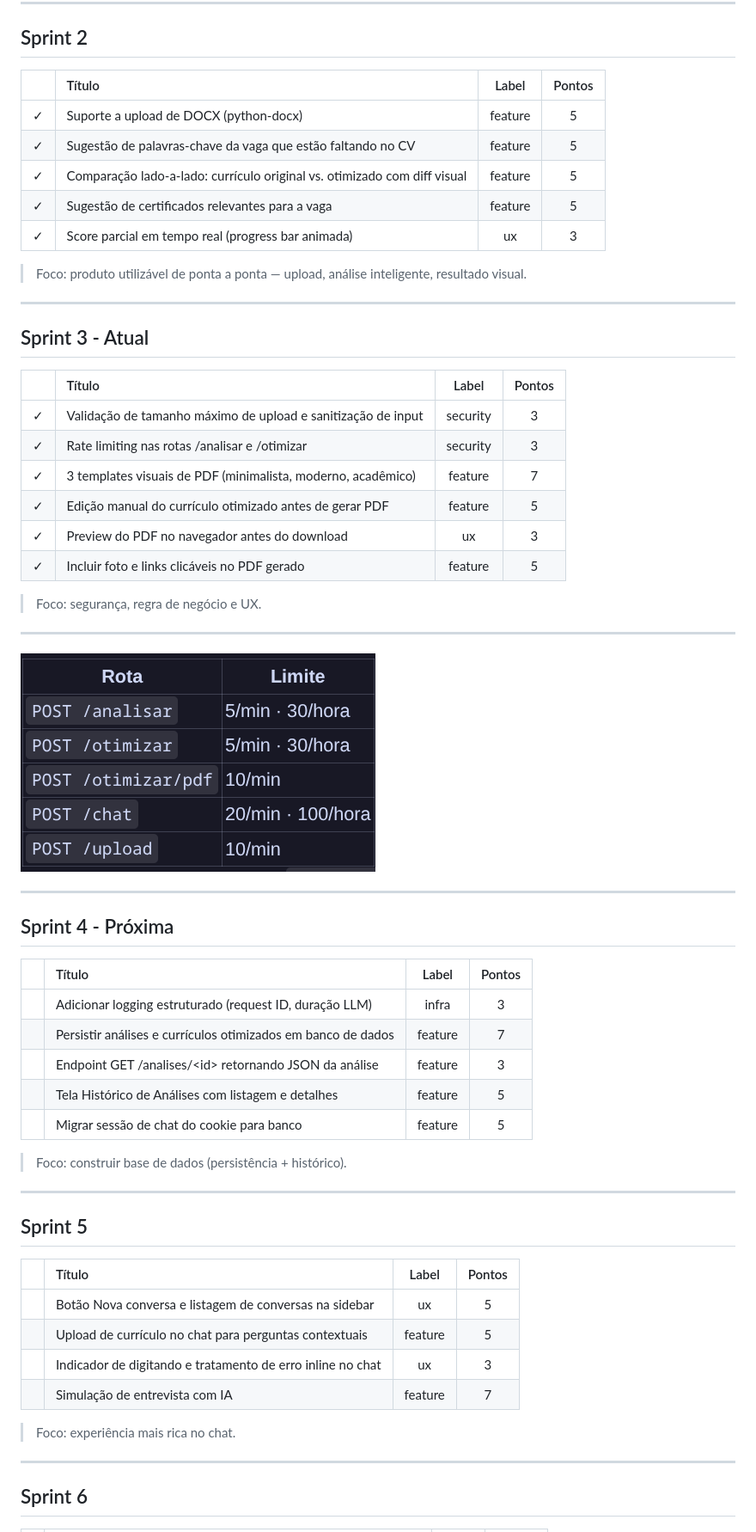
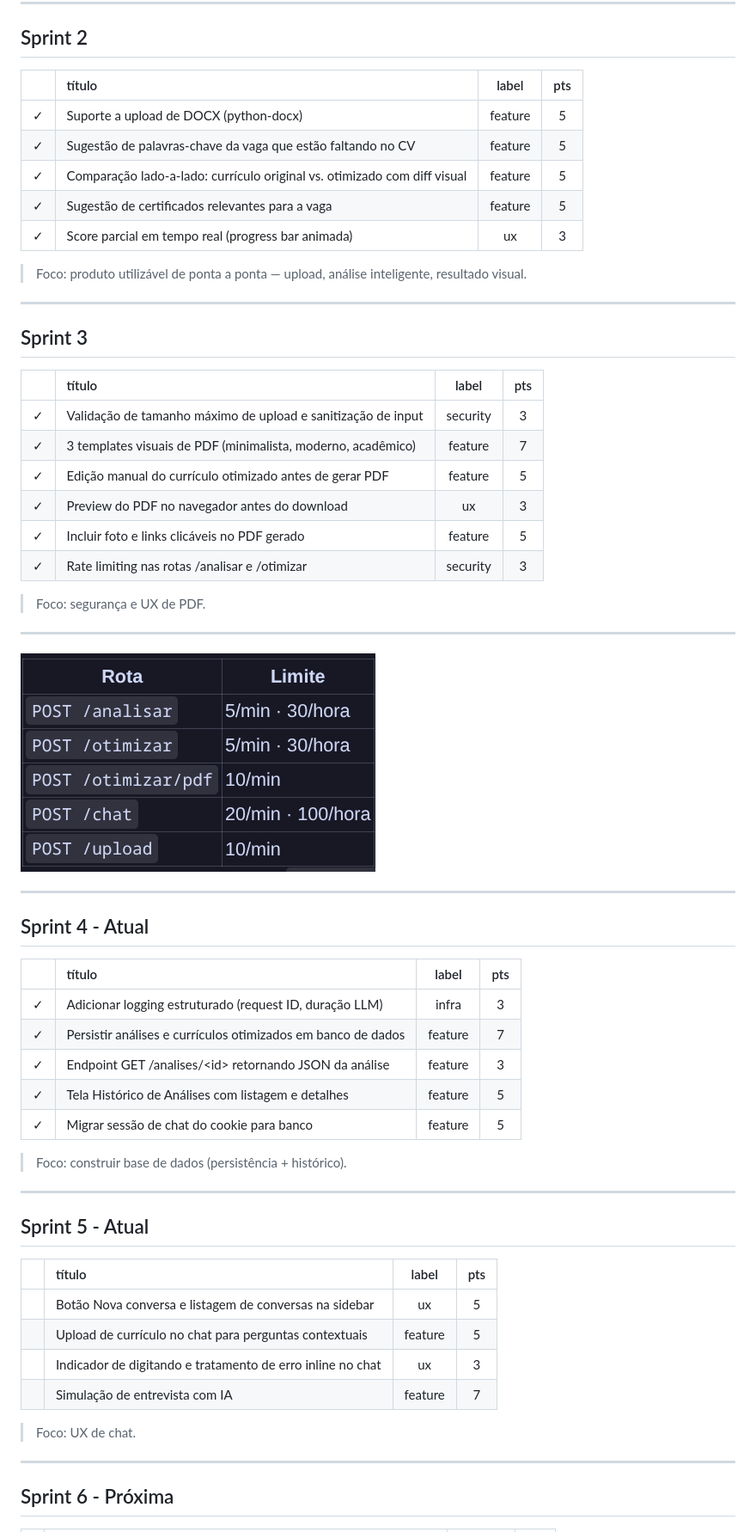
Before and after one commit to Alex1105br/parCV, a Markdown page: backlog/BACKLOG.md, the part around one of its changes. Shown at 86% size. Rendered like a GitHub page.

Commit message:
fim sprint 4

```diff
--- a/backlog/BACKLOG.md
+++ b/backlog/BACKLOG.md
@@ -28,8 +26,8 @@ class: cover
 
 ## Sprint 2
 
-| | Título | Label | Pontos |
-|-|:-------|:-----:|:------:|
+| | título | label | pts |
+| - | :- | :-: | :-: |
 | ✓ | Suporte a upload de DOCX (python-docx) | feature | 5 |
 | ✓ | Sugestão de palavras-chave da vaga que estão faltando no CV | feature | 5 |
 | ✓ | Comparação lado-a-lado: currículo original vs. otimizado com diff visual | feature | 5 |
@@ -40,18 +38,18 @@ class: cover
 
 ---
 
-## Sprint 3 - Atual
+## Sprint 3
 
-| | Título | Label | Pontos |
-|-|:-------|:-----:|:------:|
+| | título | label | pts |
+| - | :- | :-: | :-: |
 | ✓ | Validação de tamanho máximo de upload e sanitização de input | security | 3 |
-| ✓ | Rate limiting nas rotas /analisar e /otimizar | security | 3 |
 | ✓ | 3 templates visuais de PDF (minimalista, moderno, acadêmico) | feature | 7 |
 | ✓ | Edição manual do currículo otimizado antes de gerar PDF | feature | 5 |
 | ✓ | Preview do PDF no navegador antes do download | ux | 3 |
 | ✓ | Incluir foto e links clicáveis no PDF gerado | feature | 5 |
+| ✓ | Rate limiting nas rotas /analisar e /otimizar | security | 3 |
 
-> Foco: segurança, regra de negócio e UX.
+> Foco: segurança e UX de PDF.
 
 ---
 
@@ -59,32 +57,32 @@ class: cover
 
 ---
 
-## Sprint 4 - Próxima
+## Sprint 4 - Atual
 
-| | Título | Label | Pontos |
-|-|:-------|:-----:|:------:|
-|  | Adicionar logging estruturado (request ID, duração LLM) | infra | 3 |
-|  | Persistir análises e currículos otimizados em banco de dados | feature | 7 |
-|  | Endpoint GET /analises/\<id\> retornando JSON da análise | feature | 3 |
-|  | Tela Histórico de Análises com listagem e detalhes | feature | 5 |
-|  | Migrar sessão de chat do cookie para banco | feature | 5 |
+| | título | label | pts |
+| - | :- | :-: | :-: |
+| ✓ | Adicionar logging estruturado (request ID, duração LLM) | infra | 3 |
+| ✓ | Persistir análises e currículos otimizados em banco de dados | feature | 7 |
+| ✓ | Endpoint GET /analises/\<id\> retornando JSON da análise | feature | 3 |
+| ✓ | Tela Histórico de Análises com listagem e detalhes | feature | 5 |
+| ✓ | Migrar sessão de chat do cookie para banco | feature | 5 |
 
 > Foco: construir base de dados (persistência + histórico).
 
 ---
 
-## Sprint 5
+## Sprint 5 - Atual
 
-| | Título | Label | Pontos |
-|-|:-------|:-----:|:------:|
-|  | Botão Nova conversa e listagem de conversas na sidebar | ux | 5 |
-|  | Upload de currículo no chat para perguntas contextuais | feature | 5 |
-|  | Indicador de digitando e tratamento de erro inline no chat | ux | 3 |
-|  | Simulação de entrevista com IA | feature | 7 |
+| | título | label | pts |
+| - | :- | :-: | :-: |
+| | Botão Nova conversa e listagem de conversas na sidebar | ux | 5 |
+| | Upload de currículo no chat para perguntas contextuais | feature | 5 |
+| | Indicador de digitando e tratamento de erro inline no chat | ux | 3 |
+| | Simulação de entrevista com IA | feature | 7 |
 
-> Foco: experiência mais rica no chat.
+> Foco: UX de chat.
 
 ---
 
-## Sprint 6
+## Sprint 6 - Próxima
 
```
Also changed, not shown: other parts of backlog/BACKLOG.md (+24 -11 lines).
